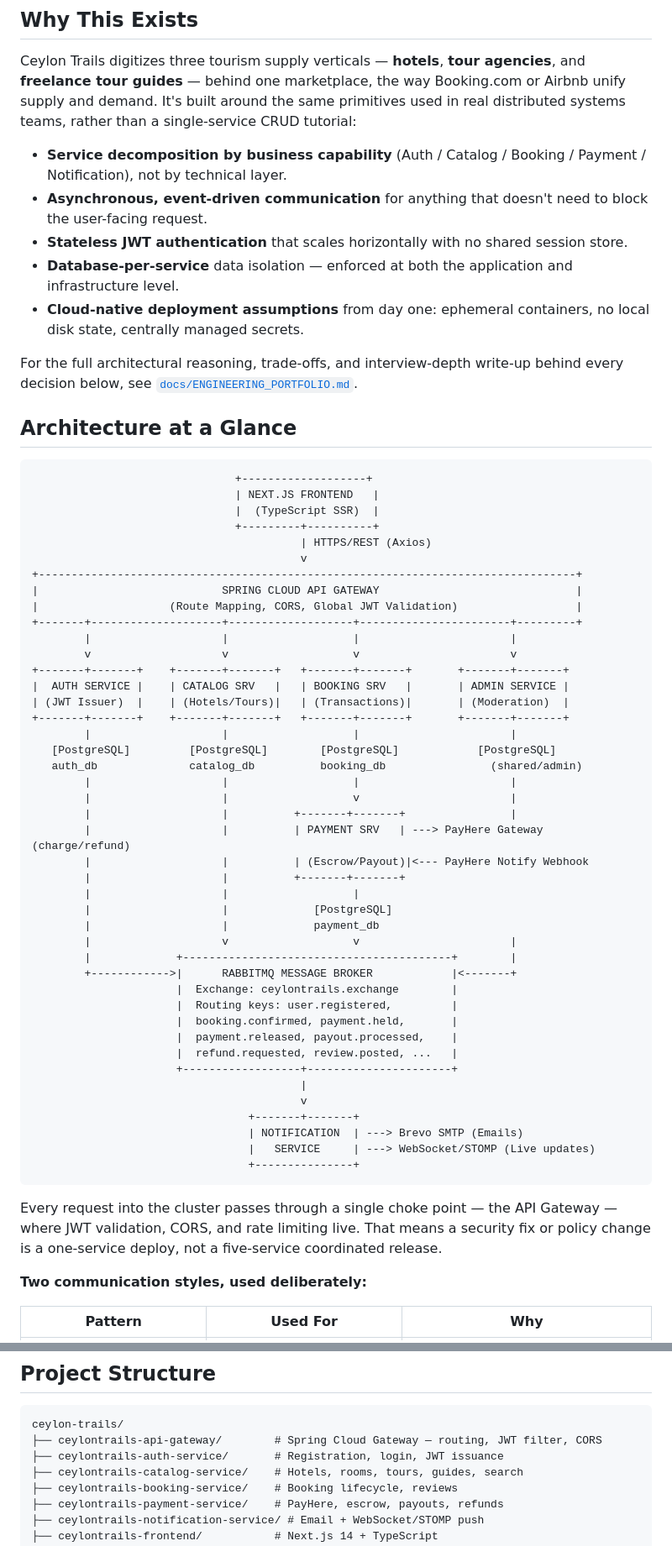
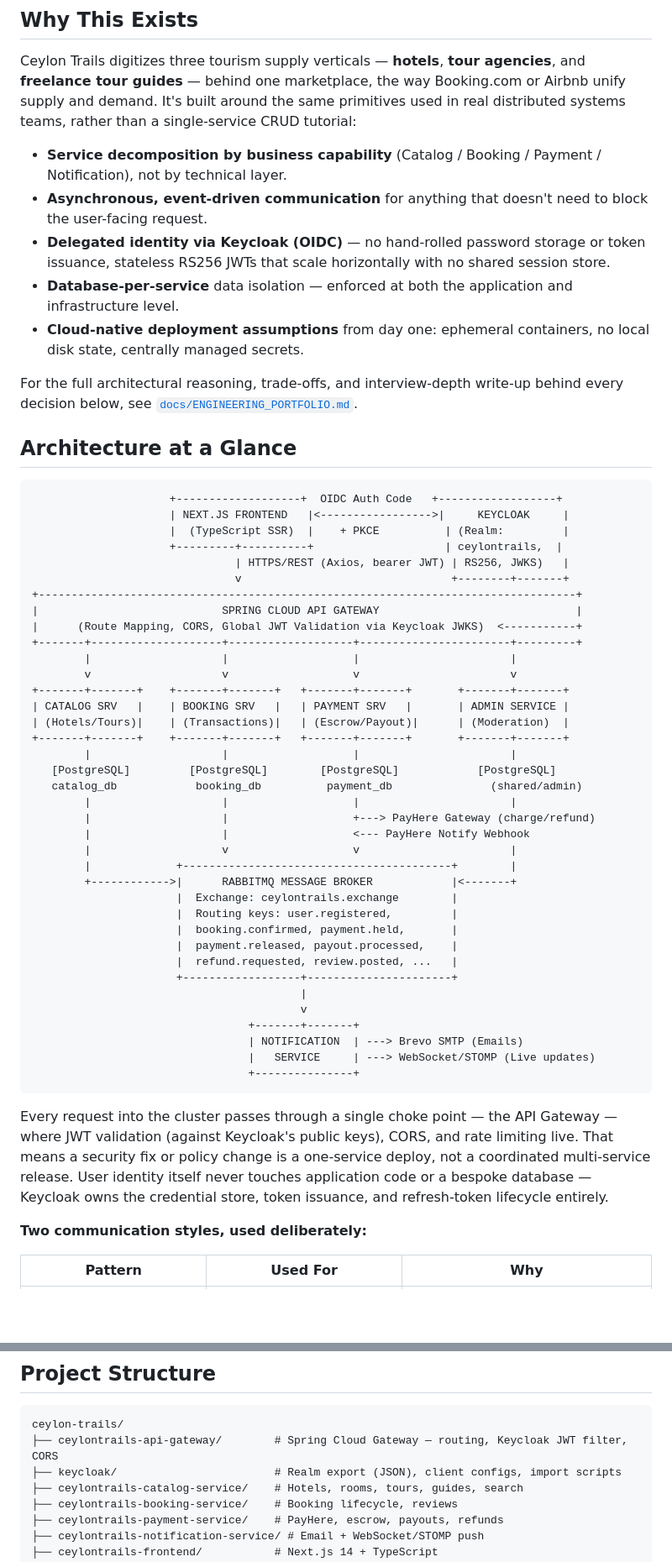
Before and after one commit to SithumUD/blueceylon, a Markdown page: README.md, 2 parts joined by grey strips. Shown at 84% size. GitHub-like rendering; blank space fills up the shorter version.

````diff
--- a/README.md
+++ b/README.md
@@ -46,9 +47,9 @@ Ceylon Trails connects hotels, tour agencies, and licensed tour guides with trav
 
 Ceylon Trails digitizes three tourism supply verticals — **hotels**, **tour agencies**, and **freelance tour guides** — behind one marketplace, the way Booking.com or Airbnb unify supply and demand. It's built around the same primitives used in real distributed systems teams, rather than a single-service CRUD tutorial:
 
-- **Service decomposition by business capability** (Auth / Catalog / Booking / Payment / Notification), not by technical layer.
+- **Service decomposition by business capability** (Catalog / Booking / Payment / Notification), not by technical layer.
 - **Asynchronous, event-driven communication** for anything that doesn't need to block the user-facing request.
-- **Stateless JWT authentication** that scales horizontally with no shared session store.
+- **Delegated identity via Keycloak (OIDC)** — no hand-rolled password storage or token issuance, stateless RS256 JWTs that scale horizontally with no shared session store.
 - **Database-per-service** data isolation — enforced at both the application and infrastructure level.
 - **Cloud-native deployment assumptions** from day one: ephemeral containers, no local disk state, centrally managed secrets.
 
@@ -57,34 +58,28 @@ For the full architectural reasoning, trade-offs, and interview-depth write-up b
 ## Architecture at a Glance
 
 ```text
-                               +-------------------+
-                               | NEXT.JS FRONTEND   |
-                               |  (TypeScript SSR)  |
-                               +---------+----------+
-                                         | HTTPS/REST (Axios)
-                                         v
+                     +-------------------+  OIDC Auth Code   +------------------+
+                     | NEXT.JS FRONTEND   |<----------------->|     KEYCLOAK     |
+                     |  (TypeScript SSR)  |    + PKCE          | (Realm:         |
+                     +---------+----------+                    | ceylontrails,  |
+                               | HTTPS/REST (Axios, bearer JWT) | RS256, JWKS)   |
+                               v                                +--------+-------+
 +----------------------------------------------------------------------------------+
 |                            SPRING CLOUD API GATEWAY                              |
-|                    (Route Mapping, CORS, Global JWT Validation)                  |
+|      (Route Mapping, CORS, Global JWT Validation via Keycloak JWKS)  <-----------+
 +-------+--------------------+-------------------+-----------------------+---------+
         |                    |                   |                       |
         v                    v                   v                       v
 +-------+-------+    +-------+-------+   +-------+-------+       +-------+-------+
-|  AUTH SERVICE |    | CATALOG SRV   |   | BOOKING SRV   |       | ADMIN SERVICE |
-| (JWT Issuer)  |    | (Hotels/Tours)|   | (Transactions)|       | (Moderation)  |
+| CATALOG SRV   |    | BOOKING SRV   |   | PAYMENT SRV   |       | ADMIN SERVICE |
+| (Hotels/Tours)|    | (Transactions)|   | (Escrow/Payout)|      | (Moderation)  |
 +-------+-------+    +-------+-------+   +-------+-------+       +-------+-------+
         |                    |                   |                       |
    [PostgreSQL]         [PostgreSQL]        [PostgreSQL]            [PostgreSQL]
-   auth_db              catalog_db          booking_db                (shared/admin)
+   catalog_db            booking_db          payment_db               (shared/admin)
         |                    |                   |                       |
-        |                    |                   v                       |
-        |                    |          +-------+-------+                |
-        |                    |          | PAYMENT SRV   | ---> PayHere Gateway (charge/refund)
-        |                    |          | (Escrow/Payout)|<--- PayHere Notify Webhook
-        |                    |          +-------+-------+
-        |                    |                   |
-        |                    |             [PostgreSQL]
-        |                    |             payment_db
+        |                    |                   +---> PayHere Gateway (charge/refund)
+        |                    |                   <--- PayHere Notify Webhook
         |                    v                   v                       |
         |             +-----------------------------------------+        |
         +------------>|      RABBITMQ MESSAGE BROKER            |<-------+
@@ -102,7 +97,7 @@ For the full architectural reasoning, trade-offs, and interview-depth write-up b
                                  +---------------+
 ```
 
-Every request into the cluster passes through a single choke point — the API Gateway — where JWT validation, CORS, and rate limiting live. That means a security fix or policy change is a one-service deploy, not a five-service coordinated release.
+Every request into the cluster passes through a single choke point — the API Gateway — where JWT validation (against Keycloak's public keys), CORS, and rate limiting live. That means a security fix or policy change is a one-service deploy, not a coordinated multi-service release. User identity itself never touches application code or a bespoke database — Keycloak owns the credential store, token issuance, and refresh-token lifecycle entirely.
 
 **Two communication styles, used deliberately:**
 
@@ -226,8 +230,8 @@ INITIATED → PENDING_GATEWAY → COMPLETED → HELD → RELEASED → PAID_OUT
 
 ```text
 ceylon-trails/
-├── ceylontrails-api-gateway/        # Spring Cloud Gateway — routing, JWT filter, CORS
-├── ceylontrails-auth-service/       # Registration, login, JWT issuance
+├── ceylontrails-api-gateway/        # Spring Cloud Gateway — routing, Keycloak JWT filter, CORS
+├── keycloak/                        # Realm export (JSON), client configs, import scripts
 ├── ceylontrails-catalog-service/    # Hotels, rooms, tours, guides, search
 ├── ceylontrails-booking-service/    # Booking lifecycle, reviews
 ├── ceylontrails-payment-service/    # PayHere, escrow, payouts, refunds
````
Also changed, not shown: other parts of README.md (+33 -21 lines).
